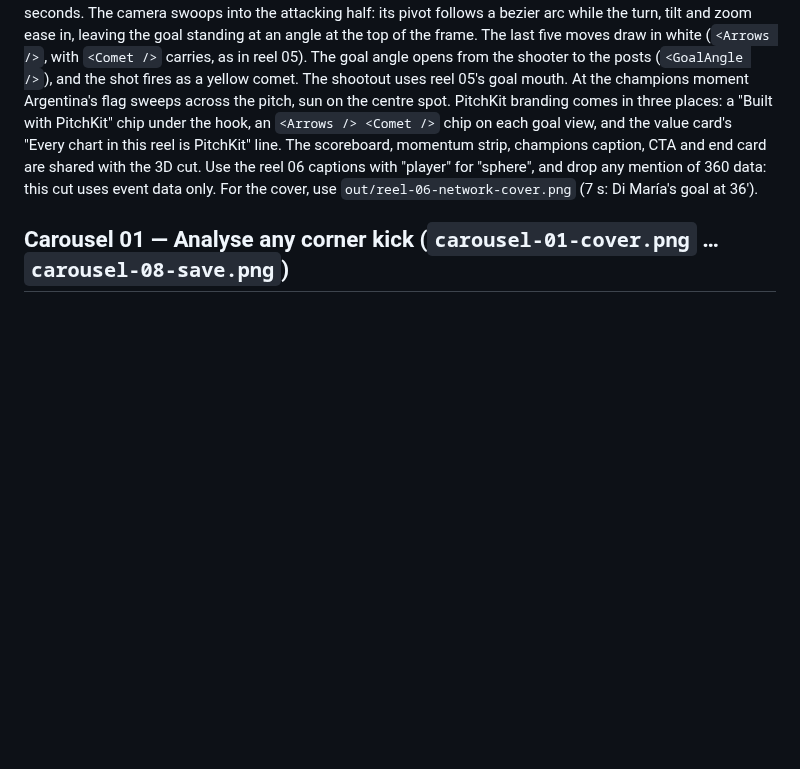
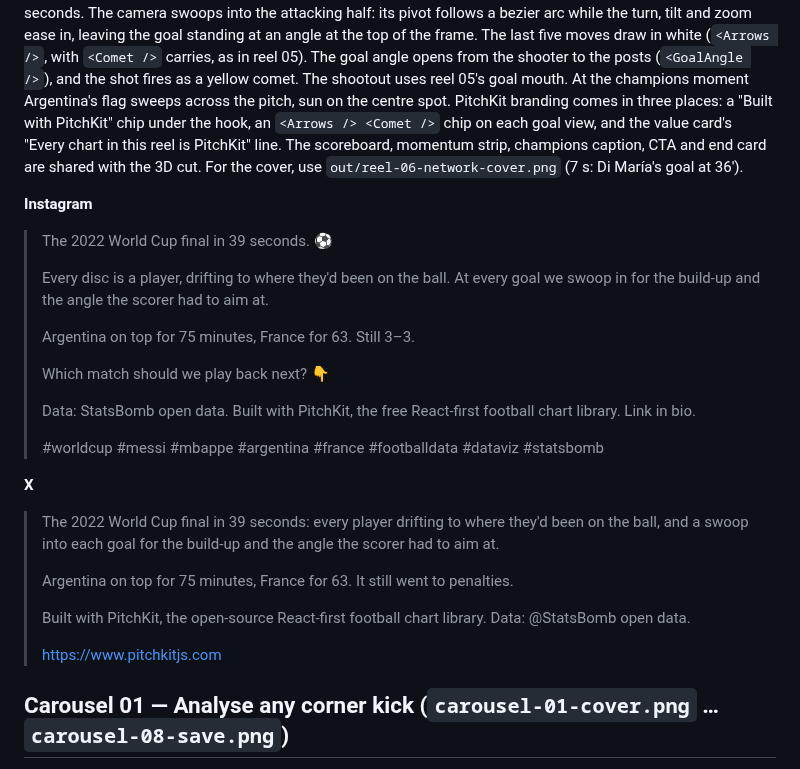
Before and after one commit to yribeiro/pitchkit, a Markdown page: apps/social/CAPTIONS.md, the part around the change. Rendered like a GitHub page; blank space fills up the shorter version.

Commit message:
social: captions for reel 06 network cut
Co-Authored-By: Claude Opus 5.5 <noreply@anthropic.com>
Claude-Session: https://claude.ai/code/session_01DoMLUqtD2ezXoTTmAuz2Gg

```diff
--- a/apps/social/CAPTIONS.md
+++ b/apps/social/CAPTIONS.md
@@ -602,9 +602,32 @@ mouth. At the champions moment Argentina's flag sweeps across the pitch, sun on
 centre spot. PitchKit branding comes in three places: a "Built with PitchKit" chip under the
 hook, an `<Arrows /> <Comet />` chip on each goal view, and the value card's "Every
 chart in this reel is PitchKit" line. The scoreboard, momentum strip, champions
-caption, CTA and end card are shared with the 3D cut. Use the reel 06 captions with "player" for
-"sphere", and drop any mention of 360 data: this cut uses event data only. For the
+caption, CTA and end card are shared with the 3D cut. For the
 cover, use `out/reel-06-network-cover.png` (7 s: Di María's goal at 36').
+
+**Instagram**
+
+> The 2022 World Cup final in 39 seconds. ⚽️
+>
+> Every disc is a player, drifting to where they'd been on the ball. At every goal we swoop in for the build-up and the angle the scorer had to aim at.
+>
+> Argentina on top for 75 minutes, France for 63. Still 3–3.
+>
+> Which match should we play back next? 👇
+>
+> Data: StatsBomb open data. Built with PitchKit, the free React-first football chart library. Link in bio.
+>
+> #worldcup #messi #mbappe #argentina #france #footballdata #dataviz #statsbomb
+
+**X**
+
+> The 2022 World Cup final in 39 seconds: every player drifting to where they'd been on the ball, and a swoop into each goal for the build-up and the angle the scorer had to aim at.
+>
+> Argentina on top for 75 minutes, France for 63. It still went to penalties.
+>
+> Built with PitchKit, the open-source React-first football chart library. Data: @StatsBomb open data.
+>
+> https://www.pitchkitjs.com
 
 ## Carousel 01 — Analyse any corner kick (`carousel-01-cover.png` … `carousel-08-save.png`)
 
```
